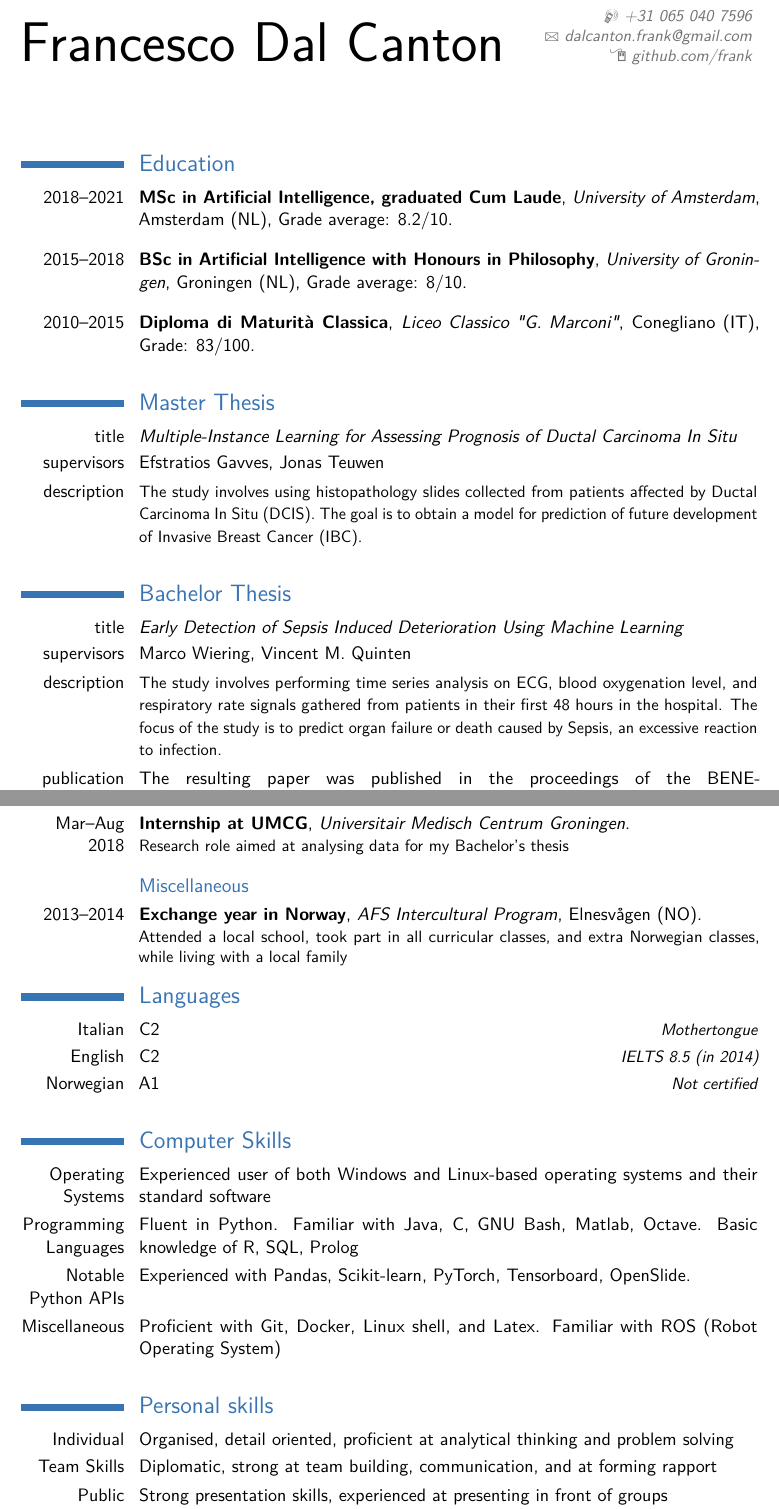
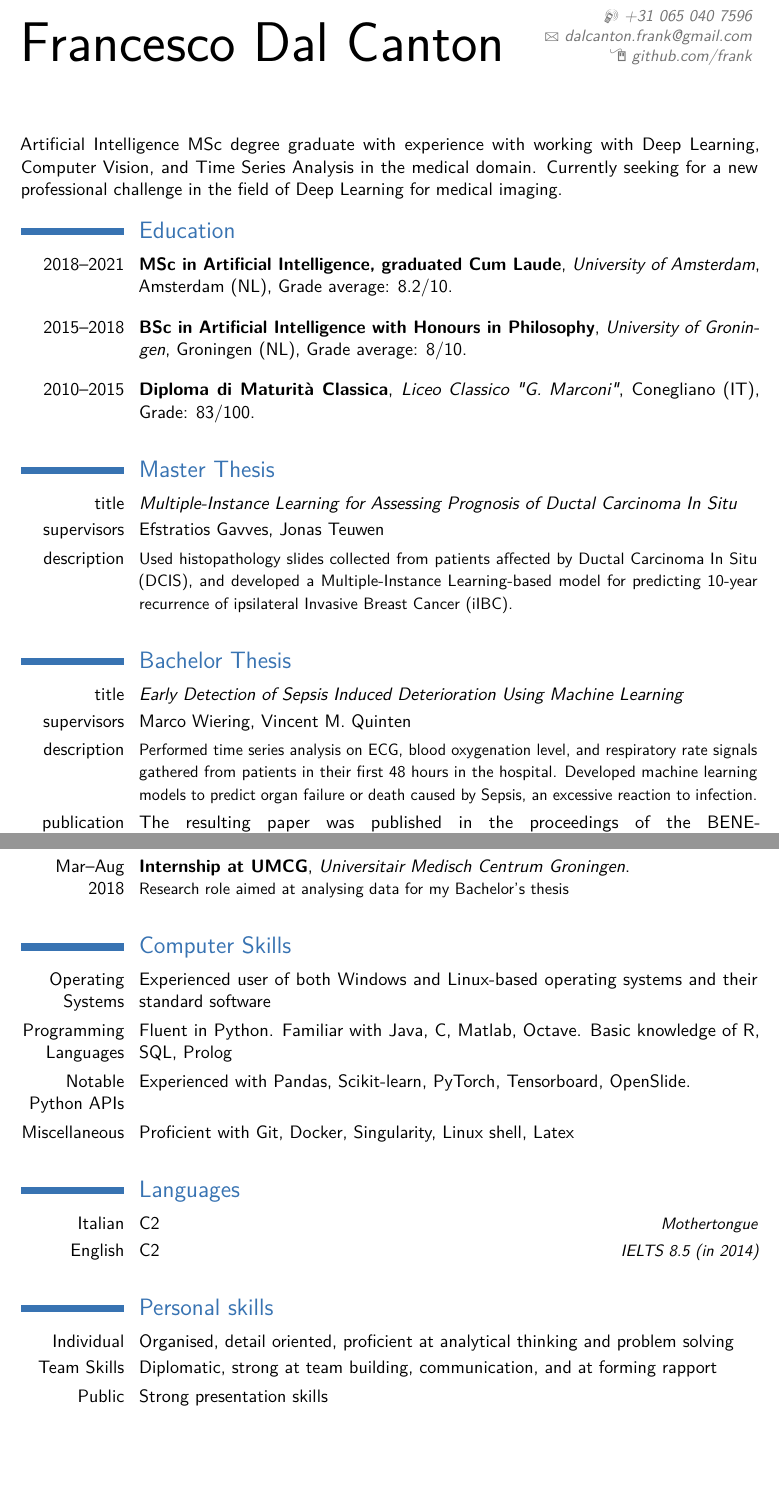
Before and after one commit to frank/cv, a LaTeX CV (src/main.tex): two parts of pages 1 and 2 of 2, joined at a grey line, cut so that both start at the same text, the shorter picture padded with empty space. Compiled offline with pdfLaTeX; a LaTeX package or settings file that is missing is left out.

Commit message:
updated cv

```diff
--- a/src/main.tex
+++ b/src/main.tex
@@ -40,6 +40,8 @@
 
 % I'm a Data Scientist and Machine Learning Engineer with experience in Artificial Intelligence for medical applications, Computer Vision, Time Series Analysis, and Natural Language Processing. I'm familiar both with research and with the industry, and my focus is on applying my expertise to solve meaningful societal challenges.
 
+Artificial Intelligence MSc degree graduate with experience with working with Deep Learning, Computer Vision, and Time Series Analysis in the medical domain. Currently seeking for a new professional challenge in the field of Deep Learning for medical imaging.
+
 \section{Education}
 \cventry{2018--2021}{MSc in Artificial Intelligence, graduated Cum Laude}{University of Amsterdam}{Amsterdam (NL)}{Grade average: 8.2/10}
 {% \begin{itemize}
@@ -66,14 +68,14 @@
 \section{Master Thesis}
 \cvitem{title}{\emph{Multiple-Instance Learning for Assessing Prognosis of Ductal Carcinoma In Situ}}
 \cvitem{supervisors}{Efstratios Gavves, Jonas Teuwen}
-\cvitem{description}{\small{The study involves using histopathology slides collected from patients affected by Ductal Carcinoma In Situ (DCIS). The goal is to obtain a model for prediction of future development of Invasive Breast Cancer (IBC).}}
+\cvitem{description}{\small{Used histopathology slides collected from patients affected by Ductal Carcinoma In Situ (DCIS), and developed a Multiple-Instance Learning-based model for predicting 10-year recurrence of ipsilateral Invasive Breast Cancer (iIBC).}}
 
 \vskip 0.25in
 
 \section{Bachelor Thesis}
 \cvitem{title}{\emph{Early Detection of Sepsis Induced Deterioration Using Machine Learning}}
 \cvitem{supervisors}{Marco Wiering, Vincent M. Quinten}
-\cvitem{description}{\small{The study involves performing time series analysis on ECG, blood oxygenation level, and respiratory rate signals gathered from patients in their first 48 hours in the hospital. The focus of the study is to predict organ failure or death caused by Sepsis, an excessive reaction to infection.}}
+\cvitem{description}{\small{Performed time series analysis on ECG, blood oxygenation level, and respiratory rate signals gathered from patients in their first 48 hours in the hospital. Developed machine learning models to predict organ failure or death caused by Sepsis, an excessive reaction to infection.}}
 \cvitem{publication}{The resulting paper was published in the proceedings of the BENELEARN2018 conference (\url{https://link.springer.com/chapter/10.1007\%2F978-3-030-31978-6_1})}
 
 \vskip 0.25in
@@ -99,31 +100,26 @@
 
 \cventry{Mar--Aug 2018}{Internship at UMCG}{Universitair Medisch Centrum Groningen}{}{}{Research role aimed at analysing data for my Bachelor's thesis}
 
-\vskip 0.1in
-% \newpage
+\vskip 0.25in
 
-\subsection{Miscellaneous}
-\cventry{2013--2014}{Exchange year in Norway}{AFS Intercultural Program}{Elnesv\r{a}gen (NO)}{}{Attended a local school, took part in all curricular classes, and extra Norwegian classes, while living with a local family}
+\section{Computer Skills}
+\cvitem{Operating Systems}{Experienced user of both Windows and Linux-based operating systems and their standard software}{}
+\cvitem{Programming Languages}{Fluent in Python. Familiar with Java, C, Matlab, Octave. Basic knowledge of R, SQL, Prolog}
+\cvitem{Notable Python APIs}{Experienced with Pandas, Scikit-learn, PyTorch, Tensorboard, OpenSlide.}
+\cvitem{Miscellaneous}{Proficient with Git, Docker, Singularity, Linux shell, Latex}
+
+\vskip 0.25in
 
 \section{Languages}
 \cvitemwithcomment{Italian}{C2}{Mothertongue}
 \cvitemwithcomment{English}{C2}{IELTS 8.5 (in 2014)}
-\cvitemwithcomment{Norwegian}{A1}{Not certified}
-
-\vskip 0.25in
-
-\section{Computer Skills}
-\cvitem{Operating Systems}{Experienced user of both Windows and Linux-based operating systems and their standard software}{}
-\cvitem{Programming Languages}{Fluent in Python. Familiar with Java, C, GNU Bash, Matlab, Octave. Basic knowledge of R, SQL, Prolog}
-\cvitem{Notable Python APIs}{Experienced with Pandas, Scikit-learn, PyTorch, Tensorboard, OpenSlide.}
-\cvitem{Miscellaneous}{Proficient with Git, Docker, Linux shell, and Latex. Familiar with ROS (Robot Operating System)}
 
 \vskip 0.25in
 
 \section{Personal skills}
 \cvitem{Individual}{Organised, detail oriented, proficient at analytical thinking and problem solving}
 \cvitem{Team Skills}{Diplomatic, strong at team building, communication, and at forming rapport}
-\cvitem{Public Speaking}{Strong presentation skills, experienced at presenting in front of groups}
+\cvitem{Public Speaking}{Strong presentation skills}
 
 \vskip 0.25in
 % \newpage
```
Also changed, not shown: frank_cv.pdf, src/main.pdf, src/main.tex (1 more changed lines).
